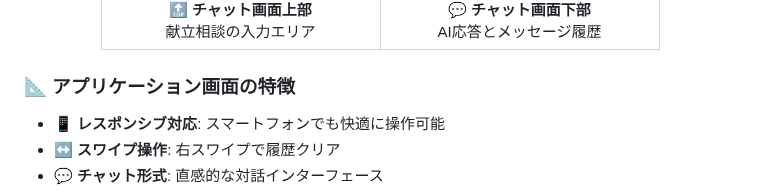
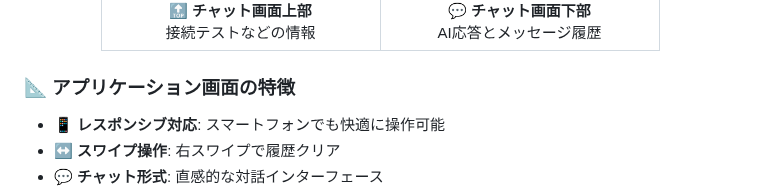
Before and after one commit to tomomo086/Recipe_SLM, a Markdown page: README.md, the part around the change. Drawn GitHub-style.

```diff
--- a/README.md
+++ b/README.md
@@ -70,7 +70,7 @@ LM StudioとローカルSLM（Small Language Model）を組み合わせた**完
       <td align="center">
         <img src="photo/スマホ画面上側.png" alt="チャット画面上部" width="280"/>
         <br/><strong>🔝 チャット画面上部</strong>
-        <br/>献立相談の入力エリア
+        <br/>接続テストなどの情報
       </td>
       <td align="center">
         <img src="photo/スマホ画面下側.png" alt="チャット画面下部" width="280"/>
```
